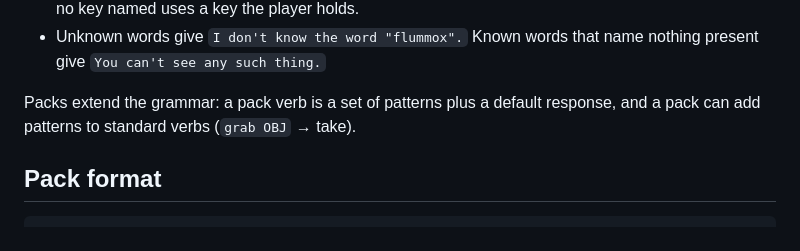
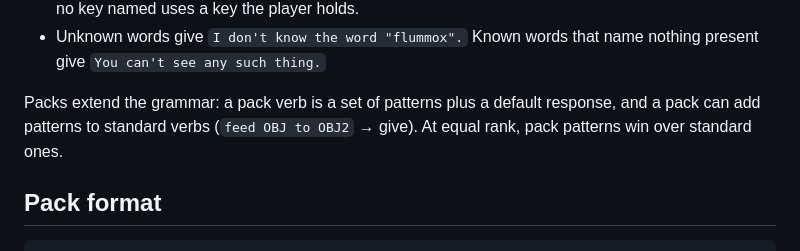
Before and after one commit to sharland/story-engine, a Markdown page: docs/DESIGN.md, the part around one of its changes. Rendered like a GitHub page.

```diff
--- a/docs/DESIGN.md
+++ b/docs/DESIGN.md
@@ -152,7 +153,8 @@ adjective-only matches. Then:
   nothing present give `You can't see any such thing.`
 
 Packs extend the grammar: a pack verb is a set of patterns plus a default
-response, and a pack can add patterns to standard verbs (`grab OBJ` → take).
+response, and a pack can add patterns to standard verbs (`feed OBJ to OBJ2` →
+give). At equal rank, pack patterns win over standard ones.
 
 ## Pack format
 
```
Also changed, not shown: other parts of docs/DESIGN.md (+16 -13 lines).
